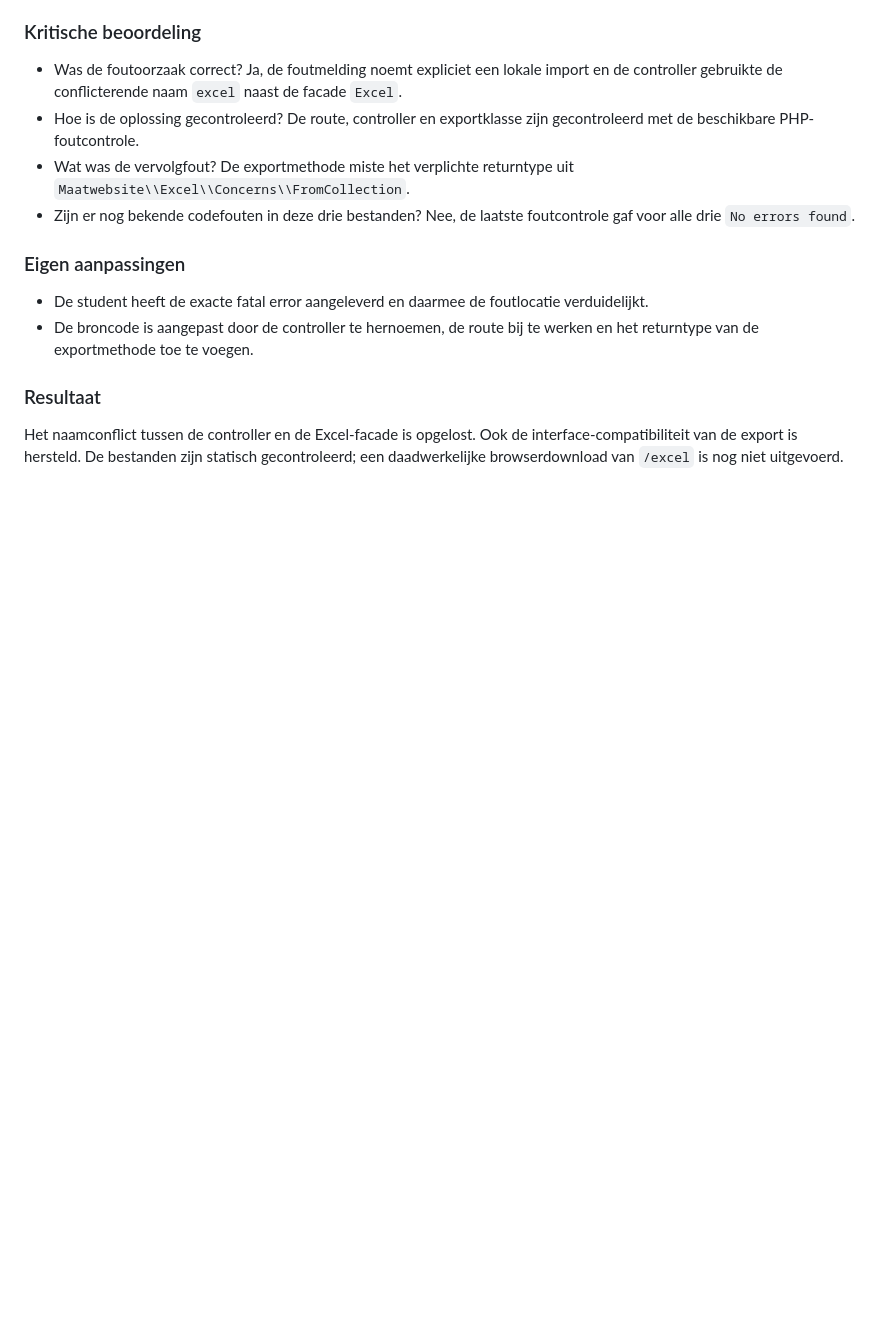
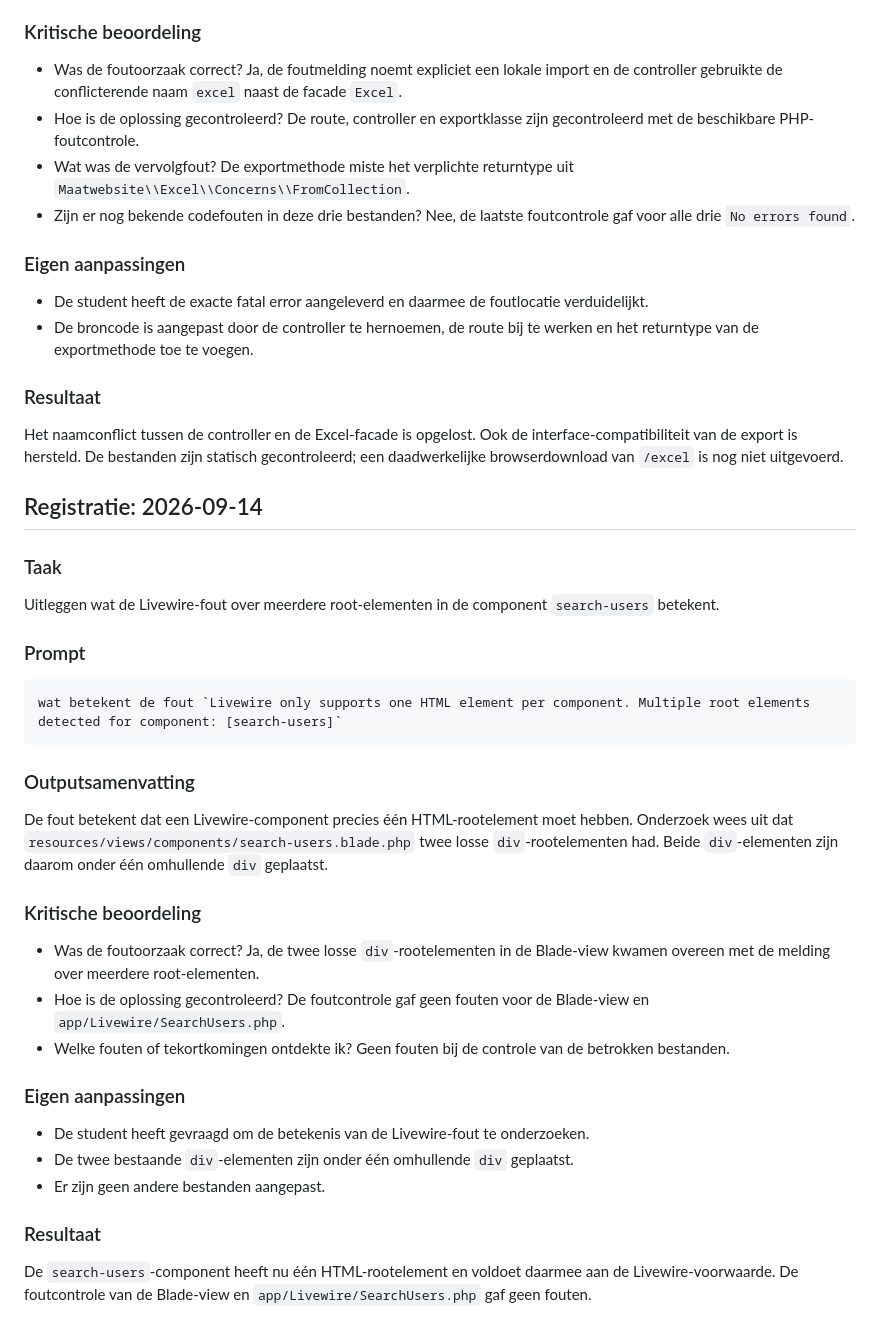
Before and after one commit to monkey874/Planning-dashboard-voor-Studenten-en-Docenten, a Markdown page: Ai logboek rick/ai-log-rick.md, the part around the change. GitHub-like rendering; blank space fills up the shorter version.

````diff
--- a/Ai logboek rick/ai-log-rick.md
+++ b/Ai logboek rick/ai-log-rick.md
@@ -297,3 +297,35 @@ De controller is hernoemd naar `ExcelController` en de route gebruikt nu `ExcelC
 ### Resultaat
 
 Het naamconflict tussen de controller en de Excel-facade is opgelost. Ook de interface-compatibiliteit van de export is hersteld. De bestanden zijn statisch gecontroleerd; een daadwerkelijke browserdownload van `/excel` is nog niet uitgevoerd.
+
+## Registratie: 2026-09-14
+
+### Taak
+
+Uitleggen wat de Livewire-fout over meerdere root-elementen in de component `search-users` betekent.
+
+### Prompt
+
+```text
+wat betekent de fout `Livewire only supports one HTML element per component. Multiple root elements detected for component: [search-users]`
+```
+
+### Outputsamenvatting
+
+De fout betekent dat een Livewire-component precies één HTML-rootelement moet hebben. Onderzoek wees uit dat `resources/views/components/search-users.blade.php` twee losse `div`-rootelementen had. Beide `div`-elementen zijn daarom onder één omhullende `div` geplaatst.
+
+### Kritische beoordeling
+
+- Was de foutoorzaak correct? Ja, de twee losse `div`-rootelementen in de Blade-view kwamen overeen met de melding over meerdere root-elementen.
+- Hoe is de oplossing gecontroleerd? De foutcontrole gaf geen fouten voor de Blade-view en `app/Livewire/SearchUsers.php`.
+- Welke fouten of tekortkomingen ontdekte ik? Geen fouten bij de controle van de betrokken bestanden.
+
+### Eigen aanpassingen
+
+- De student heeft gevraagd om de betekenis van de Livewire-fout te onderzoeken.
+- De twee bestaande `div`-elementen zijn onder één omhullende `div` geplaatst.
+- Er zijn geen andere bestanden aangepast.
+
+### Resultaat
+
+De `search-users`-component heeft nu één HTML-rootelement en voldoet daarmee aan de Livewire-voorwaarde. De foutcontrole van de Blade-view en `app/Livewire/SearchUsers.php` gaf geen fouten.
````
